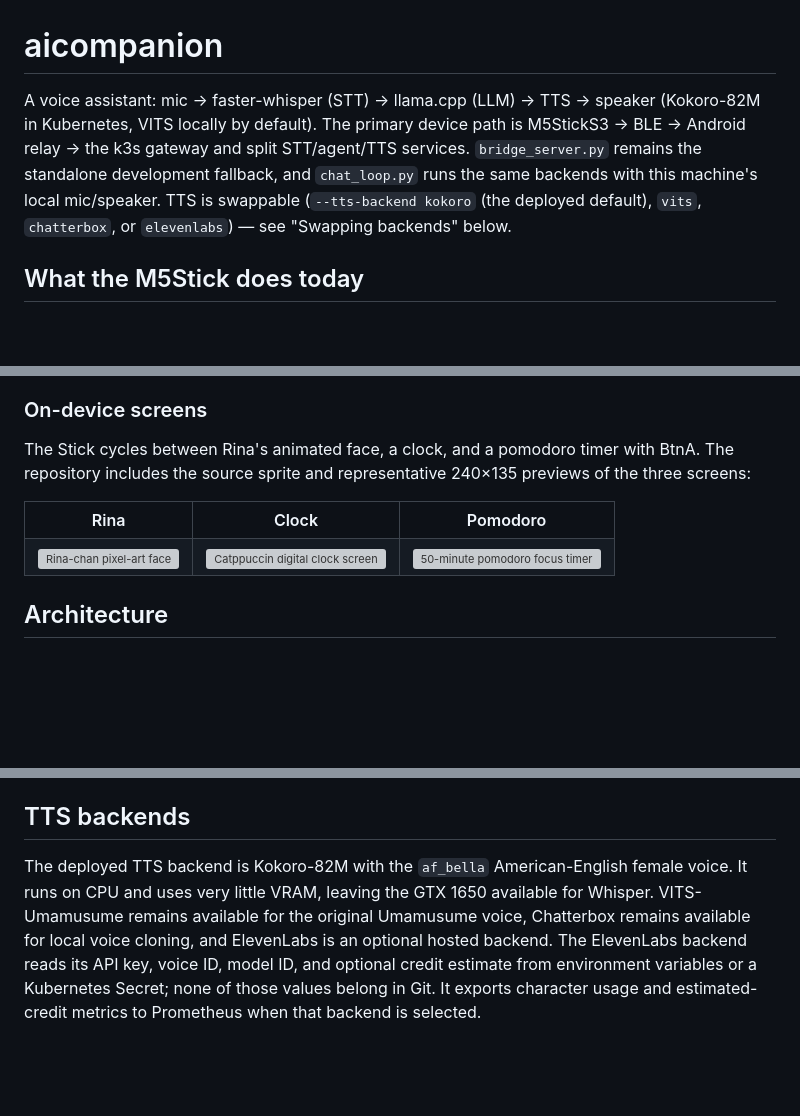
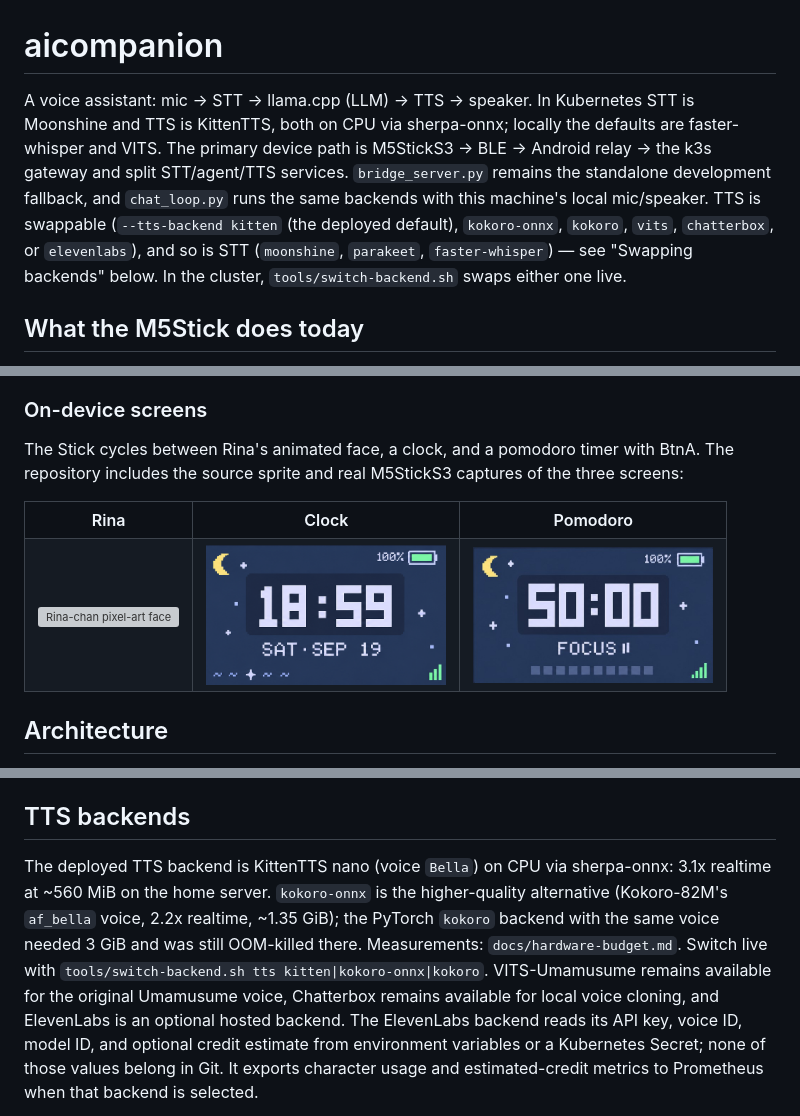
Before and after one commit to adixg/voice-assistant, a Markdown page: README.md, 3 parts joined by grey strips. Drawn GitHub-style; pictures changed too: assets/screens/clock-device.png (added), assets/screens/pomodoro-device.jpg (added); blank space fills up the shorter version; grey boxes are pictures that could not be loaded.

```diff
--- a/README.md
+++ b/README.md
@@ -1,13 +1,16 @@
 # aicompanion
 
-A voice assistant: mic → faster-whisper (STT) → llama.cpp (LLM) → TTS → speaker
-(Kokoro-82M in Kubernetes, VITS locally by default).
+A voice assistant: mic → STT → llama.cpp (LLM) → TTS → speaker. In Kubernetes
+STT is Moonshine and TTS is KittenTTS, both on CPU via sherpa-onnx; locally the
+defaults are faster-whisper and VITS.
 The primary device path is M5StickS3 → BLE → Android relay → the k3s gateway
 and split STT/agent/TTS services. `bridge_server.py` remains the standalone
 development fallback, and `chat_loop.py` runs the same backends with this
 machine's local mic/speaker. TTS is
-swappable (`--tts-backend kokoro` (the deployed default), `vits`, `chatterbox`,
-or `elevenlabs`) — see "Swapping backends" below.
+swappable (`--tts-backend kitten` (the deployed default), `kokoro-onnx`,
+`kokoro`, `vits`, `chatterbox`, or `elevenlabs`), and so is STT (`moonshine`,
+`parakeet`, `faster-whisper`) — see "Swapping backends" below. In the cluster,
+`tools/switch-backend.sh` swaps either one live.
 
 ## What the M5Stick does today
 
@@ -40,8 +43,8 @@ Bluetooth-toggle reconnects are already verified on the device).
 ### On-device screens
 
 The Stick cycles between Rina's animated face, a clock, and a pomodoro timer
-with BtnA. The repository includes the source sprite and representative
-240×135 previews of the three screens:
+with BtnA. The repository includes the source sprite and real M5StickS3
+captures of the three screens:
 
 <table>
   <tr>
@@ -51,8 +54,8 @@ with BtnA. The repository includes the source sprite and representative
   </tr>
   <tr>
     <td><img src="assets/sprites/idle.png" alt="Rina-chan pixel-art face" width="240"></td>
-    <td><img src="assets/screens/clock.svg" alt="Catppuccin digital clock screen" width="240"></td>
-    <td><img src="assets/screens/pomodoro.svg" alt="50-minute pomodoro focus timer" width="240"></td>
+    <td><img src="assets/screens/clock-device.png" alt="M5StickS3 digital clock screen" width="240"></td>
+    <td><img src="assets/screens/pomodoro-device.jpg" alt="M5StickS3 50-minute pomodoro focus timer" width="240"></td>
   </tr>
 </table>
 
@@ -312,9 +315,12 @@ The provisioned dashboard path is
 
 ## TTS backends
 
-The deployed TTS backend is Kokoro-82M with the `af_bella` American-English
-female voice. It runs on CPU and uses very little VRAM, leaving the GTX 1650
-available for Whisper. VITS-Umamusume remains available for the original
+The deployed TTS backend is KittenTTS nano (voice `Bella`) on CPU via
+sherpa-onnx: 3.1x realtime at ~560 MiB on the home server. `kokoro-onnx` is the
+higher-quality alternative (Kokoro-82M's `af_bella` voice, 2.2x realtime, ~1.35
+GiB); the PyTorch `kokoro` backend with the same voice needed 3 GiB and was
+still OOM-killed there. Measurements: `docs/hardware-budget.md`. Switch live
+with `tools/switch-backend.sh tts kitten|kokoro-onnx|kokoro`. VITS-Umamusume remains available for the original
 Umamusume voice, Chatterbox remains available for local voice cloning, and
 ElevenLabs is an optional hosted backend. The
 ElevenLabs backend reads its API key, voice ID, model ID, and optional credit
```
Also changed, not shown: other parts of README.md (+13 -8 lines), docs/deployment-architecture.md (+8 -2 lines), 4 other files.
